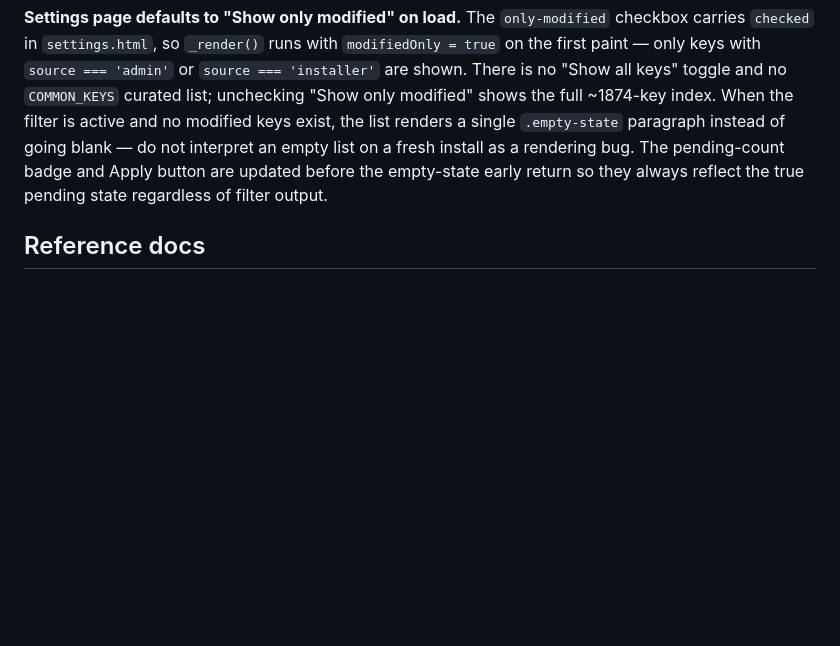
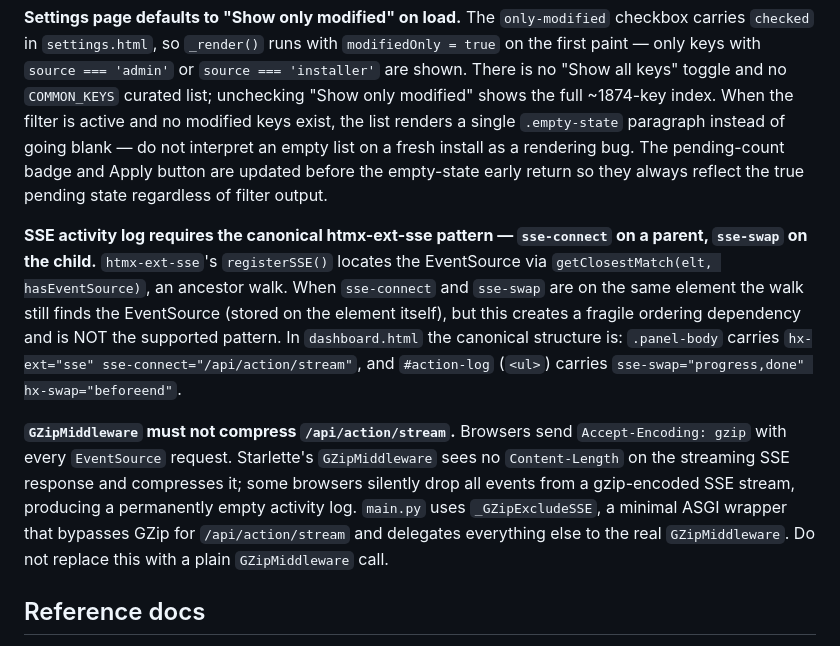
Before and after one commit to ziwdon/wow-server-sp, a Markdown page: CLAUDE.md, the part around the change. GitHub-like rendering; blank space fills up the shorter version.

Commit message:
docs(claude.md): document SSE canonical pattern and GZip exclusion
Two non-obvious invariants that caused the dashboard activity log
to receive no events, now recorded so future changes don't regress:

- htmx-ext-sse canonical pattern: sse-connect on parent, sse-swap
  on child (not both on the same element)
- GZipMiddleware must not compress /api/action/stream; _GZipExcludeSSE
  in main.py enforces this — do not replace with plain GZipMiddleware

Co-Authored-By: Claude Sonnet 4.6 <noreply@anthropic.com>

```diff
--- a/CLAUDE.md
+++ b/CLAUDE.md
@@ -191,6 +191,10 @@ These are the cross-cutting invariants of `wow-server-sp-admin/` you need to kno
 
 **Settings page defaults to "Show only modified" on load.** The `only-modified` checkbox carries `checked` in `settings.html`, so `_render()` runs with `modifiedOnly = true` on the first paint — only keys with `source === 'admin'` or `source === 'installer'` are shown. There is no "Show all keys" toggle and no `COMMON_KEYS` curated list; unchecking "Show only modified" shows the full ~1874-key index. When the filter is active and no modified keys exist, the list renders a single `.empty-state` paragraph instead of going blank — do not interpret an empty list on a fresh install as a rendering bug. The pending-count badge and Apply button are updated before the empty-state early return so they always reflect the true pending state regardless of filter output.
 
+**SSE activity log requires the canonical htmx-ext-sse pattern — `sse-connect` on a parent, `sse-swap` on the child.** `htmx-ext-sse`'s `registerSSE()` locates the EventSource via `getClosestMatch(elt, hasEventSource)`, an ancestor walk. When `sse-connect` and `sse-swap` are on the same element the walk still finds the EventSource (stored on the element itself), but this creates a fragile ordering dependency and is NOT the supported pattern. In `dashboard.html` the canonical structure is: `.panel-body` carries `hx-ext="sse" sse-connect="/api/action/stream"`, and `#action-log` (`<ul>`) carries `sse-swap="progress,done" hx-swap="beforeend"`.
+
+**`GZipMiddleware` must not compress `/api/action/stream`.** Browsers send `Accept-Encoding: gzip` with every `EventSource` request. Starlette's `GZipMiddleware` sees no `Content-Length` on the streaming SSE response and compresses it; some browsers silently drop all events from a gzip-encoded SSE stream, producing a permanently empty activity log. `main.py` uses `_GZipExcludeSSE`, a minimal ASGI wrapper that bypasses GZip for `/api/action/stream` and delegates everything else to the real `GZipMiddleware`. Do not replace this with a plain `GZipMiddleware` call.
+
 ## Reference docs
 
 The `docs/` directory contains offline reference material. Consult it whenever you need to understand configuration options, verify a setting, or figure out how to do something with any of the modules.
```
